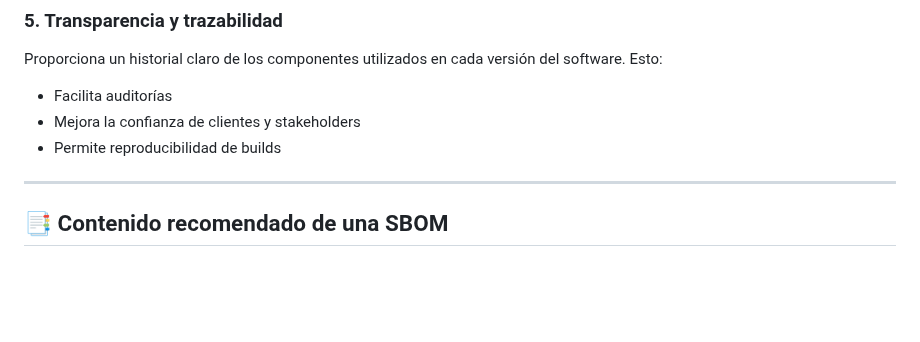
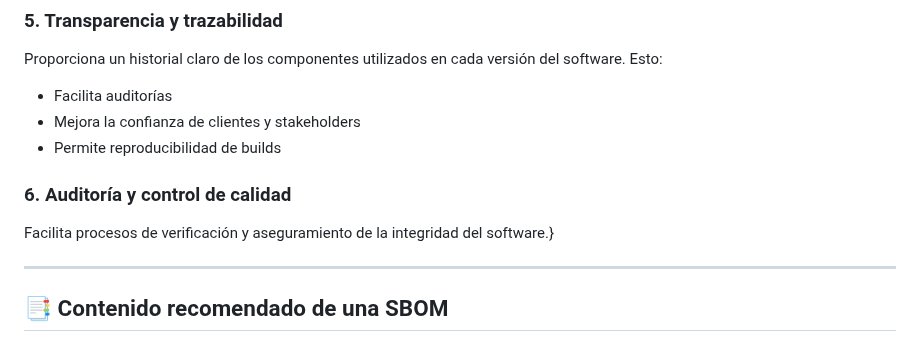
Before and after one commit to jaiderospina/DevSecOps2025, a Markdown page: CONSTRUYENDO DEVSECOPS/GRUPO3/README.md, the part around the change. Drawn GitHub-style; blank space fills up the shorter version.

```diff
--- a/CONSTRUYENDO DEVSECOPS/GRUPO3/README.md
+++ b/CONSTRUYENDO DEVSECOPS/GRUPO3/README.md
@@ -57,6 +57,10 @@ Proporciona un historial claro de los componentes utilizados en cada versión de
 - Facilita auditorías
 - Mejora la confianza de clientes y stakeholders
 - Permite reproducibilidad de builds
+
+### 6. Auditoría y control de calidad
+
+Facilita procesos de verificación y aseguramiento de la integridad del software.}
 
 ---
 
```
